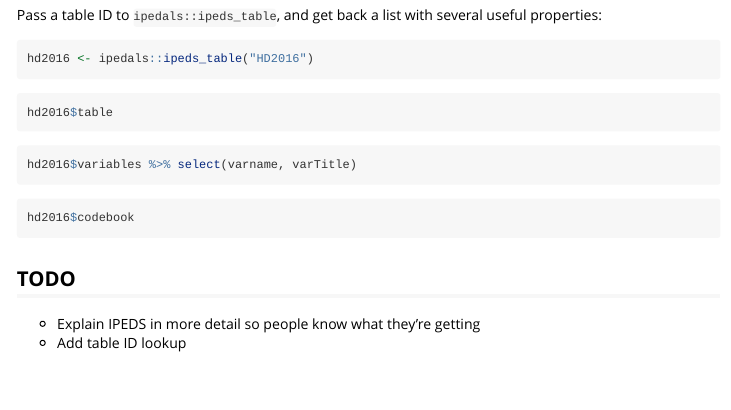
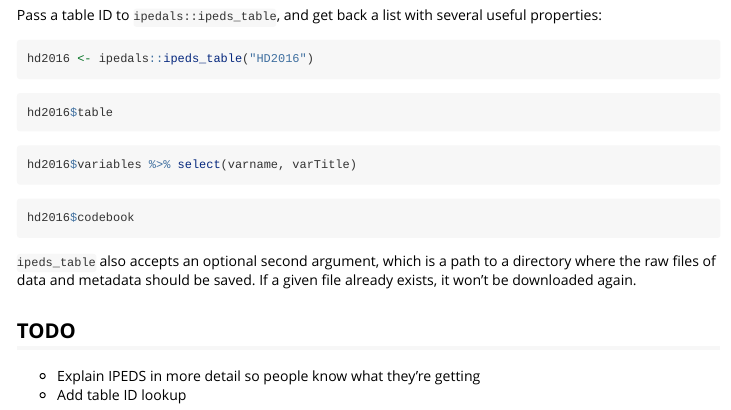
Before and after one commit to associatedpress/ipedals, an R Markdown document (vignettes/ipedals.Rmd): the page in a window 1100 px wide, from 540 px down. Rendered offline with R 4.5, knitr and Pandoc, with nearby package versions; the code chunks are not run, so their results and figures are left out.

Commit message:
Add note about path argument

````diff
--- a/vignettes/ipedals.Rmd
+++ b/vignettes/ipedals.Rmd
@@ -58,6 +58,10 @@ hd2016$variables %>% select(varname, varTitle)
 hd2016$codebook
 ```
 
+`ipeds_table` also accepts an optional second argument, which is a path to a
+directory where the raw files of data and metadata should be saved. If a given
+file already exists, it won't be downloaded again.
+
 ## TODO
 
 *   Explain IPEDS in more detail so people know what they're getting
````
